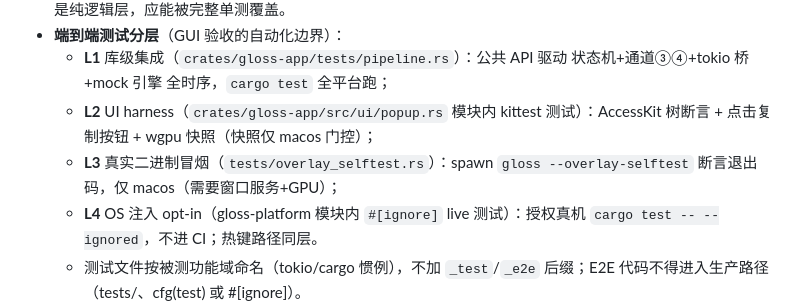
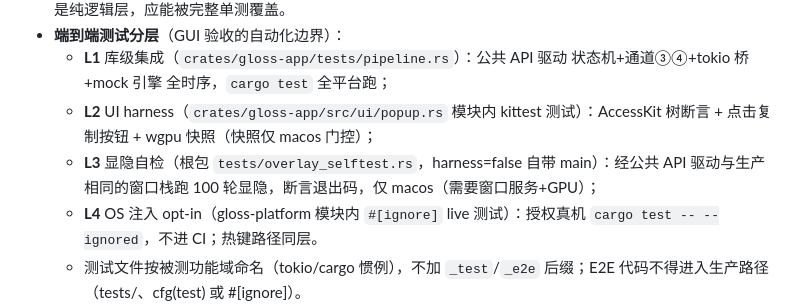
Before and after one commit to Losmli010/gloss, a Markdown page: AGENT.md, the part around the change. GitHub-like rendering.

Commit message:
docs: L3 分层说明对齐 harness=false 实现方式

```diff
--- a/AGENT.md
+++ b/AGENT.md
@@ -110,6 +110,6 @@ just --list            # 查看全部 recipe
 - **端到端测试分层**（GUI 验收的自动化边界）：
   - **L1** 库级集成（`crates/gloss-app/tests/pipeline.rs`）：公共 API 驱动 状态机+通道③④+tokio 桥+mock 引擎 全时序，`cargo test` 全平台跑；
   - **L2** UI harness（`crates/gloss-app/src/ui/popup.rs` 模块内 kittest 测试）：AccessKit 树断言 + 点击复制按钮 + wgpu 快照（快照仅 macos 门控）；
-  - **L3** 真实二进制冒烟（`tests/overlay_selftest.rs`）：spawn `gloss --overlay-selftest` 断言退出码，仅 macos（需要窗口服务+GPU）；
+  - **L3** 显隐自检（根包 `tests/overlay_selftest.rs`，harness=false 自带 main）：经公共 API 驱动与生产相同的窗口栈跑 100 轮显隐，断言退出码，仅 macos（需要窗口服务+GPU）；
   - **L4** OS 注入 opt-in（gloss-platform 模块内 `#[ignore]` live 测试）：授权真机 `cargo test -- --ignored`，不进 CI；热键路径同层。
   - 测试文件按被测功能域命名（tokio/cargo 惯例），不加 `_test`/`_e2e` 后缀；E2E 代码不得进入生产路径（tests/、cfg(test) 或 #[ignore]）。
```
